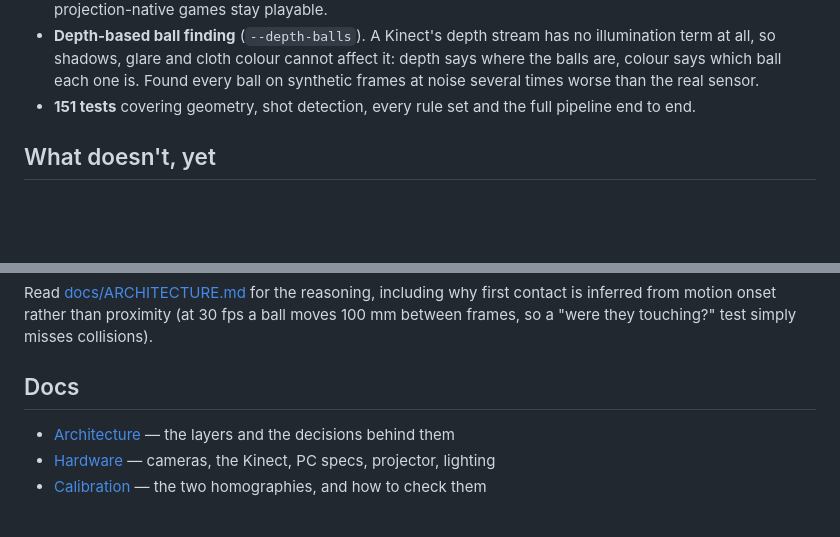
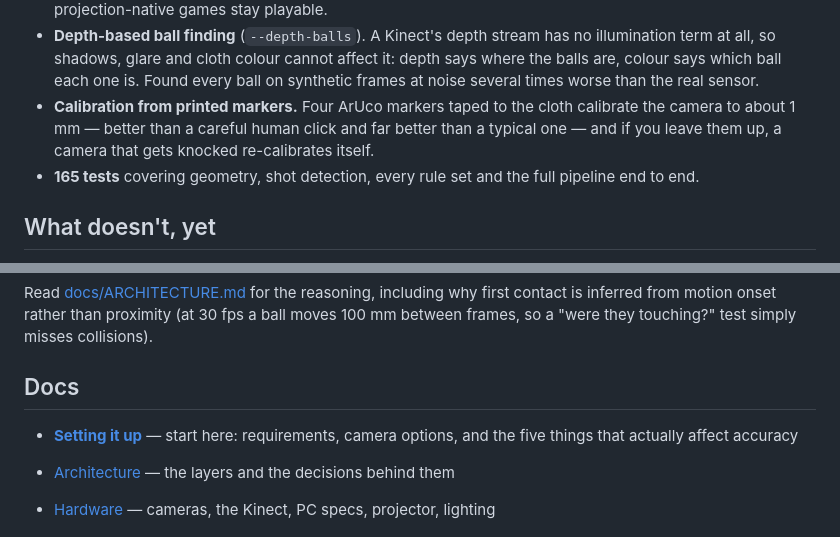
Before and after one commit to sigooding/pool-arena, a Markdown page: README.md, 2 parts joined by grey strips. Rendered like a GitHub page; blank space fills up the shorter version.

```diff
--- a/README.md
+++ b/README.md
@@ -85,7 +85,11 @@ colour-coded shot feed:
   affect it: depth says where the balls are, colour says which ball each one
   is. Found every ball on synthetic frames at noise several times worse than
   the real sensor.
-- **151 tests** covering geometry, shot detection, every rule set and the full
+- **Calibration from printed markers.** Four ArUco markers taped to the
+  cloth calibrate the camera to about 1 mm — better than a careful human
+  click and far better than a typical one — and if you leave them up, a
+  camera that gets knocked re-calibrates itself.
+- **165 tests** covering geometry, shot detection, every rule set and the full
   pipeline end to end.
 
 ## What doesn't, yet
@@ -174,6 +178,9 @@ misses collisions).
 
 ## Docs
 
+- **[Setting it up](docs/SETUP.md)** — start here: requirements, camera
+  options, and the five things that actually affect accuracy
+
 - [Architecture](docs/ARCHITECTURE.md) — the layers and the decisions behind them
 - [Hardware](docs/HARDWARE.md) — cameras, the Kinect, PC specs, projector, lighting
 - [Calibration](docs/CALIBRATION.md) — the two homographies, and how to check them
```
Also changed, not shown: docs/SETUP.md (added, +141 -0 lines), config/marker-sheet.png (added), 7 other files.
